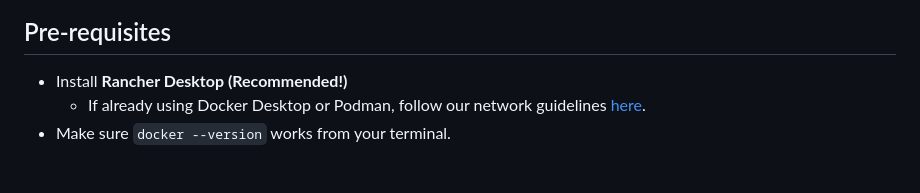
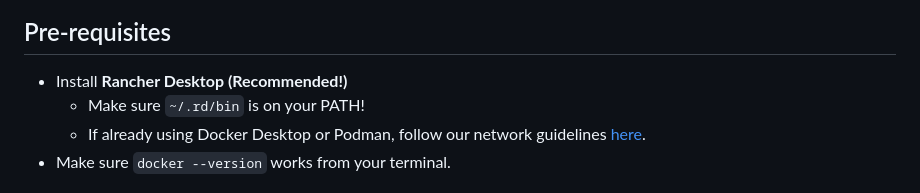
Before and after one commit to Notalib/workshop-containerisation, a Markdown page: README.md, the part around the change. Rendered like a GitHub page.

Commit message:
chore: update README

```diff
--- a/README.md
+++ b/README.md
@@ -5,6 +5,7 @@ Create Dockerfiles for these applications
 ## Pre-requisites
 
 - Install **Rancher Desktop (Recommended!)**
+  - Make sure `~/.rd/bin` is on your PATH!
   - If already using Docker Desktop or Podman, follow our network guidelines [here](https://kb-dk.atlassian.net/wiki/spaces/CT/pages/836009988/Docker+setup).
 - Make sure `docker --version` works from your terminal.
 
```
